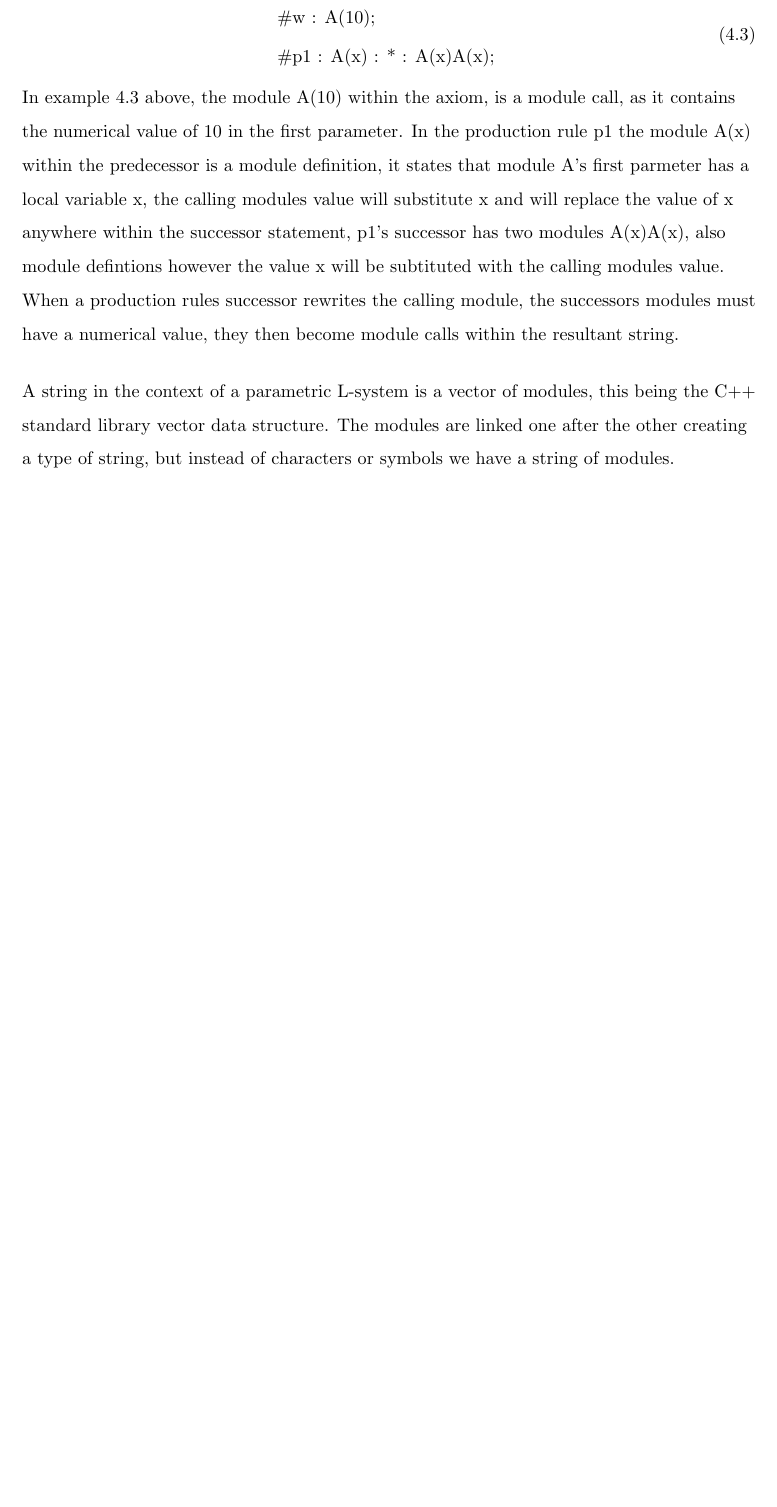
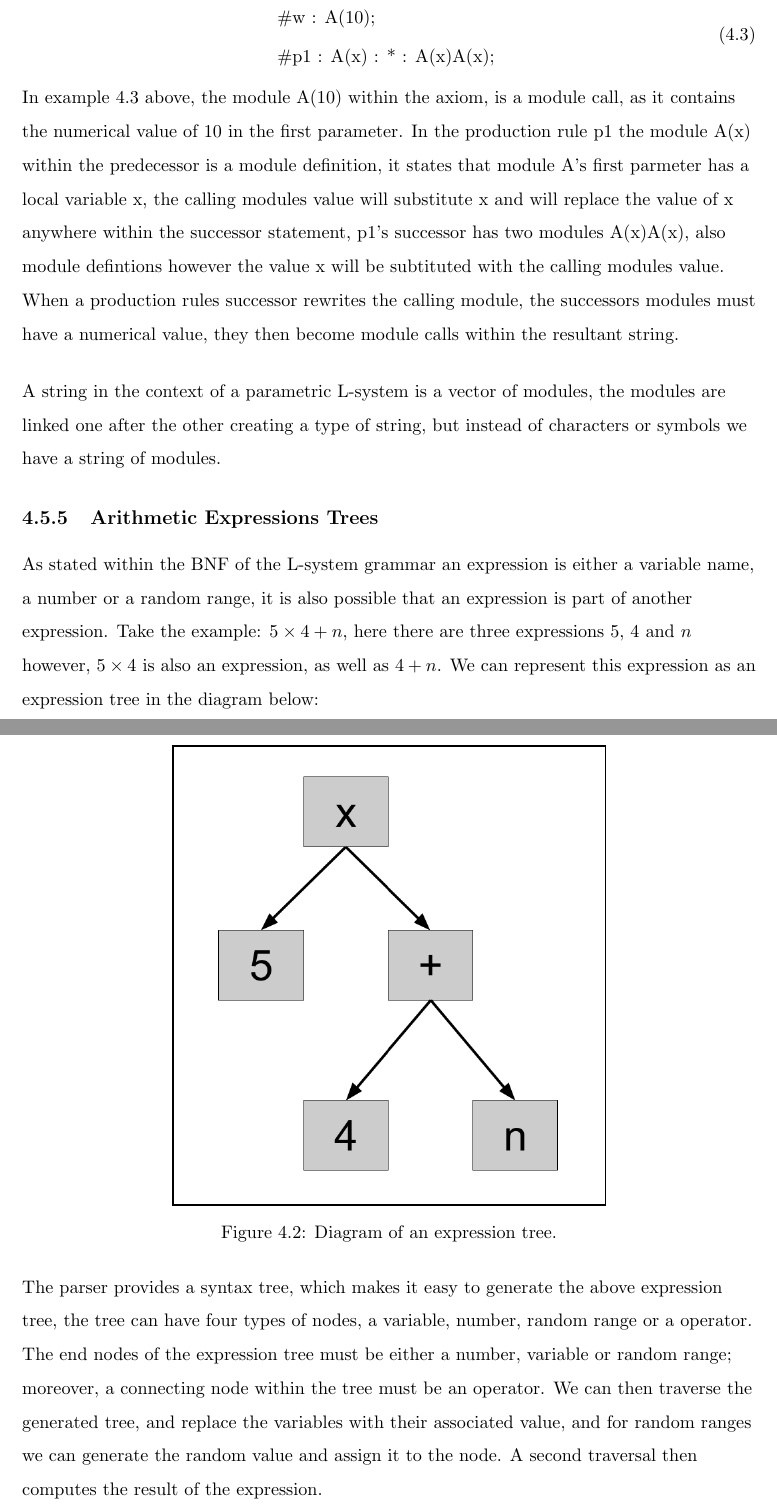
Before and after one commit to MatthewCrankshaw/L-SystemDocumentation, a LaTeX thesis (Thesis.tex, which reads chapters/chapter04.tex): part of page 41 of 55 before the commit and two parts of pages 41 and 42 of 56 after it, the two joined at a grey line, cut so that both start at the same text, the shorter picture padded with empty space. Compiled offline with pdfLaTeX.

Commit message:
started expression tree section

```diff
--- a/chapters/chapter04.tex
+++ b/chapters/chapter04.tex
@@ -557,6 +557,31 @@ In example \ref{module definition and call example} above, the module A(10) with
 
 \vspace{5mm}
 
-A string in the context of a parametric L-system is a vector of modules, this being the C++ standard library vector data structure. The modules are linked one after the other creating a type of string, but instead of characters or symbols we have a string of modules. \\
+A string in the context of a parametric L-system is a vector of modules, the modules are linked one after the other creating a type of string, but instead of characters or symbols we have a string of modules. \\
 
 \end{flushleft}
+
+\subsection{Arithmetic Expressions Trees}
+
+\begin{flushleft}
+
+As stated within the \acrshort{bnf} of the L-system grammar an expression is either a variable name, a number or a random range, it is also possible that an expression is part of another expression. Take the example: $5 \times 4 + n$, here there are three expressions 5, 4 and $n$ however, $5 \times 4$ is also an expression, as well as $4 + n$. We can represent this expression as an expression tree in the diagram below:
+
+
+\begin{figure}[htbp]
+	{\centering
+		\setlength{\fboxrule}{1pt}
+		\vspace{7px}
+		\fbox{
+			\includegraphics[scale=0.4]{Diagrams/ThesisContent.png}
+		}
+		\caption{Diagram of an expression tree.} \label{3D rotations}
+	}
+\end{figure}
+\FloatBarrier
+
+The parser provides a syntax tree, which makes it easy to generate the above expression tree, the tree can have four types of nodes, a variable, number, random range or a operator. The end nodes of the expression tree must be either a number, variable or random range; moreover, a connecting node within the tree must be an operator. We can then traverse the generated tree, and replace the variables with their associated value, and for random ranges we can generate the random value and assign it to the node. A second traversal then computes the result of the expression. \\
+
+
+
+\end{flushleft}
```
Also changed, not shown: Thesis.pdf, images/Diagrams/ThesisContent.png (added), 6 other files.
